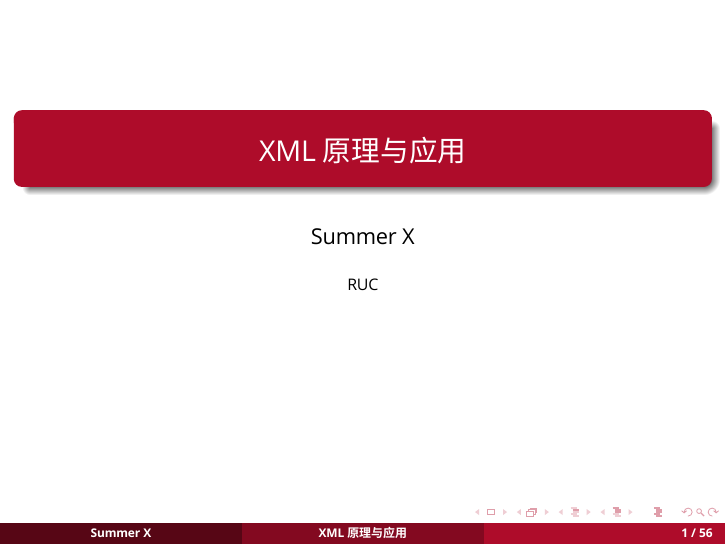
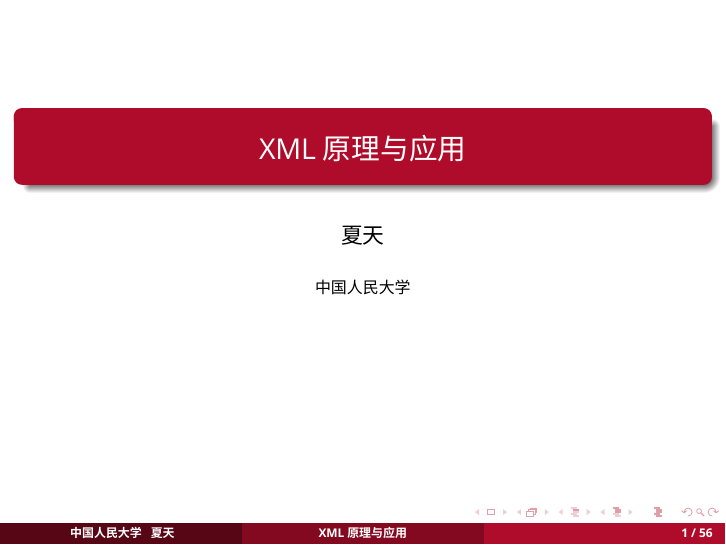
Before and after one commit to iamxiatian/xml, LaTeX slides (slide/tex/xml.tex): page 1 of 56. Compiled offline with XeLaTeX; a missing font is replaced by an installed copy or a similar font.

Commit message:
更新课件内容

```diff
--- a/slide/tex/xml.tex
+++ b/slide/tex/xml.tex
@@ -33,7 +33,7 @@
   \leavevmode%
   \hbox{%
   \begin{beamercolorbox}[wd=.333333\paperwidth,ht=2.25ex,dp=1ex,center]{author in head/foot}%
-    \usebeamerfont{author in head/foot}\insertshortauthor%~~\beamer@ifempty{\insertshortinstitute}{}{(\insertshortinstitute)}
+    \usebeamerfont{author in head/foot} \beamer@ifempty{\insertshortinstitute}{}{\insertshortinstitute} ~~ \insertshortauthor
   \end{beamercolorbox}%
   \begin{beamercolorbox}[wd=.333333\paperwidth,ht=2.25ex,dp=1ex,center]{title in head/foot}%
     \usebeamerfont{title in head/foot}\insertshorttitle
@@ -74,8 +74,8 @@
 
 
 \title{XML原理与应用}
-\author{Summer X}
-\institute{RUC}
+\author{夏天}
+\institute{中国人民大学}
 %\date{\today{}}
 \date{}  %不在首页显示日期
 \frame{\titlepage}
```
Also changed, not shown: slide/tex/dtd.tex (+1 -1 lines), slide/tex/schema.tex (+1 -1 lines), README.md, slide/CH01-Overview.pdf, slide/CH02-Grammar.pdf, slide/CH03-DTD.pdf, slide/CH04-Schema.pdf, slide/tex/figure/dtd.png (added), slide/tex/figure/dtd.svg (added), slide/tex/figure/schema.png (added), 6 other files.
